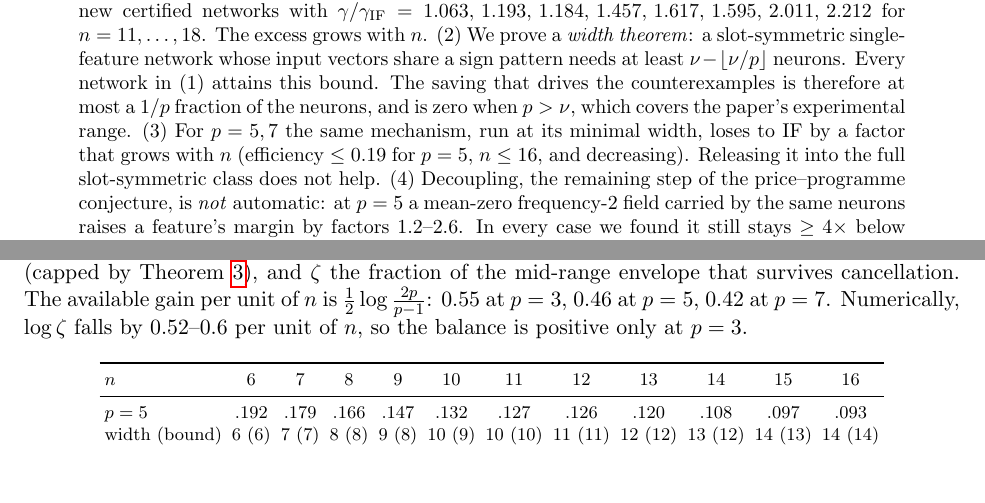
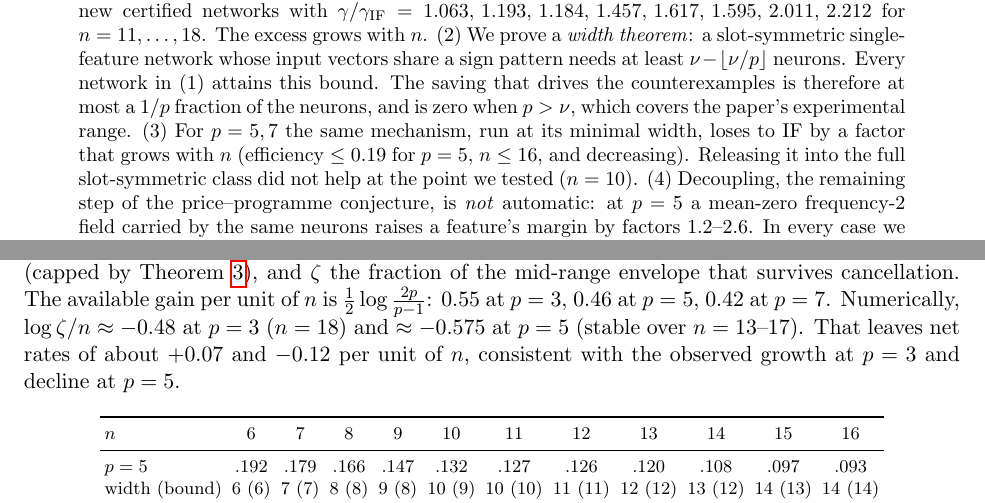
Before and after one commit to UndercoverMathGuy/grok, a LaTeX paper (heracles/conjecture20/mechanism_note.tex): two parts of pages 1 and 4 of 5, joined at a grey line, cut so that both start at the same text, the shorter picture padded with empty space. Compiled offline with pdfLaTeX.

Commit message:
mechanism note: qualify release test, update cancellation-rate accounting
Co-Authored-By: Claude Opus 5.5 <noreply@anthropic.com>
Claude-Session: https://claude.ai/code/session_013pbPZZ8GxBY6NaPqcBMS8R

```diff
--- a/heracles/conjecture20/mechanism_note.tex
+++ b/heracles/conjecture20/mechanism_note.tex
@@ -30,7 +30,7 @@ at least $\nu-\lfloor\nu/p\rfloor$ neurons.  Every network in (1) attains this b
 counterexamples is therefore at most a $1/p$ fraction of the neurons, and is zero when $p>\nu$, which covers the paper's
 experimental range.
 (3) For $p=5,7$ the same mechanism, run at its minimal width, loses to IF by a factor that grows with $n$ (efficiency
-$\le0.19$ for $p=5$, $n\le16$, and decreasing).  Releasing it into the full slot-symmetric class does not help.
+$\le0.19$ for $p=5$, $n\le16$, and decreasing).  Releasing it into the full slot-symmetric class did not help at the point we tested ($n=10$).
 (4) Decoupling, the remaining step of the price--programme conjecture, is \emph{not} automatic: at $p=5$ a mean-zero
 frequency-2 field carried by the same neurons raises a feature's margin by factors $1.2$--$2.6$.  In every case we found
 it still stays $\ge4\times$ below IF.
@@ -164,8 +164,9 @@ underestimates the $p=3$ optimum by a factor that, numerically, grows by about $
 $\gamma/\gamma_{\rm IF}=\zeta\cdot2^{n/2}\cdot(\nu/m)^{s-1}$.  Here $2^{n/2}$ is the raw advantage of flat sign vectors
 over cosines, $(\nu/m)^{s-1}$ the width saving (capped by Theorem~\ref{thm:width}), and $\zeta$ the fraction of the
 mid-range envelope that survives cancellation.  The available gain per unit of $n$ is
-$\tfrac12\log\frac{2p}{p-1}$: $0.55$ at $p=3$, $0.46$ at $p=5$, $0.42$ at $p=7$.  Numerically, $\log\zeta$ falls by
-$0.52$--$0.6$ per unit of $n$, so the balance is positive only at $p=3$.
+$\tfrac12\log\frac{2p}{p-1}$: $0.55$ at $p=3$, $0.46$ at $p=5$, $0.42$ at $p=7$.  Numerically, $\log\zeta/n\approx-0.48$ at $p=3$ ($n=18$) and
+$\approx-0.575$ at $p=5$ (stable over $n=13$--$17$).  That leaves net rates of about $+0.07$ and $-0.12$ per unit of $n$,
+consistent with the observed growth at $p=3$ and decline at $p=5$.
 
 \begin{table}[h]
 \centering\footnotesize\setlength{\tabcolsep}{2.5pt}
```
Also changed, not shown: heracles/conjecture20/mechanism_note.pdf.
